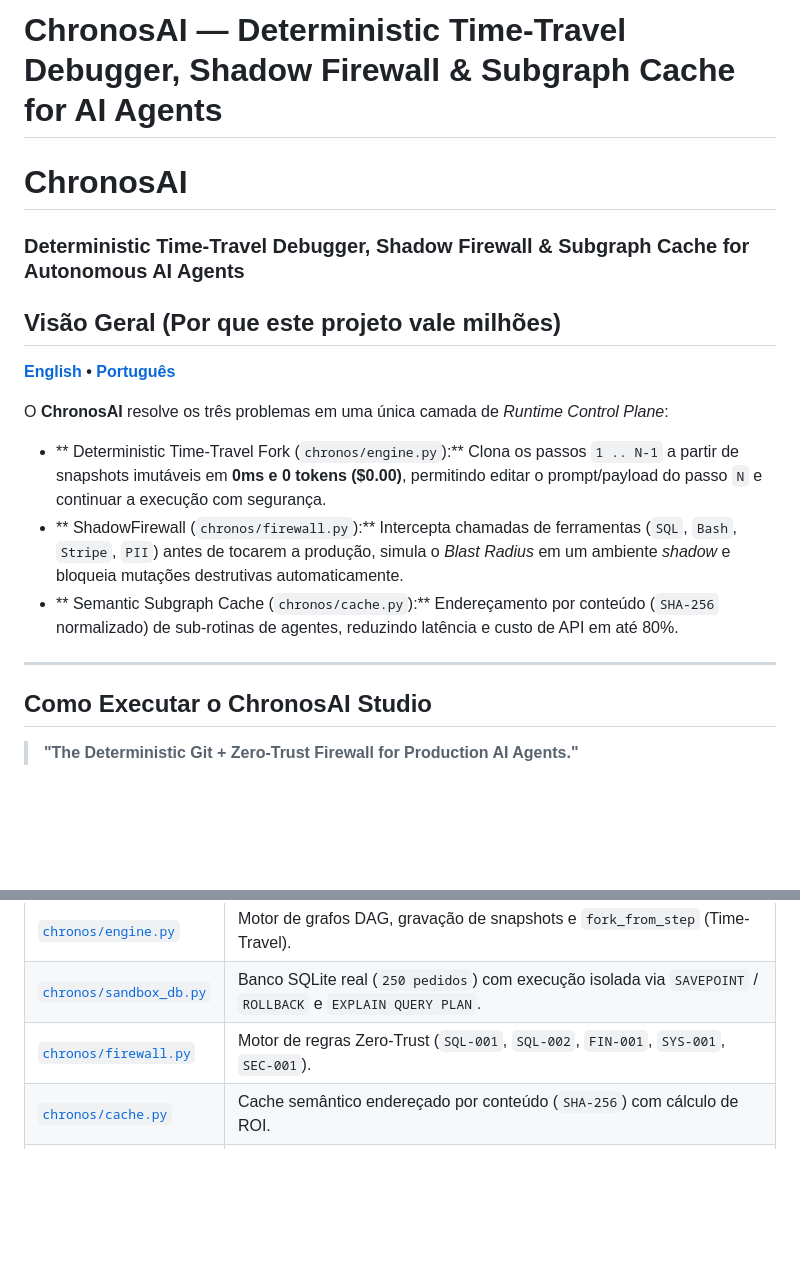
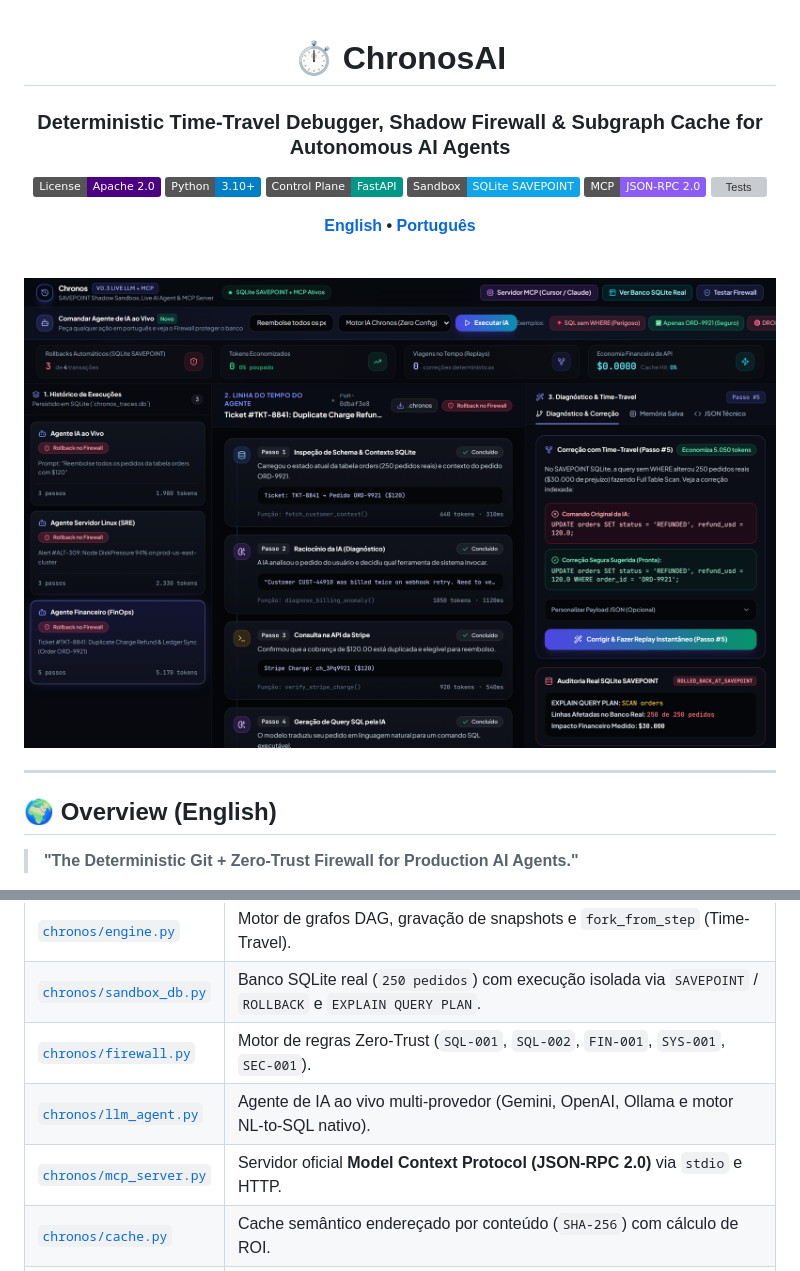
Before and after one commit to FJSolution/chronosIA, a Markdown page: README.md, 2 parts joined by grey strips. Rendered like a GitHub page; pictures changed too: docs/chronos-studio-preview.png (added); badges without logos; blank space fills up the shorter version; grey boxes are pictures that could not be loaded.

Commit message:
docs: embed high-DPI Chronos Studio preview screenshot in README hero

```diff
--- a/README.md
+++ b/README.md
@@ -1,20 +1,26 @@
-#  ChronosAI — Deterministic Time-Travel Debugger, Shadow Firewall & Subgraph Cache for AI Agents
+<div align="center">
 
-#  ChronosAI
+# ⏱️ ChronosAI
 ### Deterministic Time-Travel Debugger, Shadow Firewall & Subgraph Cache for Autonomous AI Agents
 
-##  Visão Geral (Por que este projeto vale milhões)
+[![License](https://img.shields.io/badge/License-Apache_2.0-indigo.svg)](LICENSE)
+[![Python](https://img.shields.io/badge/Python-3.10%2B-blue.svg)](https://www.python.org/)
+[![FastAPI](https://img.shields.io/badge/Control_Plane-FastAPI-009688.svg)](https://fastapi.tiangolo.com/)
+[![SQLite SAVEPOINT](https://img.shields.io/badge/Sandbox-SQLite_SAVEPOINT-0ea5e9.svg)](chronos/sandbox_db.py)
+[![MCP Server](https://img.shields.io/badge/MCP-JSON--RPC_2.0-8b5cf6.svg)](chronos/mcp_server.py)
+[![Tests](https://img.shields.io/badge/Tests-6%2F6_Passing-10b981.svg)](test_chronos.py)
 
 **[English](#-overview-english) • [Português](#-visão-geral-português)**
 
-O **ChronosAI** resolve os três problemas em uma única camada de *Runtime Control Plane*:
-* ** Deterministic Time-Travel Fork (`chronos/engine.py`):** Clona os passos `1 .. N-1` a partir de snapshots imutáveis em **0ms e 0 tokens ($0.00)**, permitindo editar o prompt/payload do passo `N` e continuar a execução com segurança.
-* ** ShadowFirewall (`chronos/firewall.py`):** Intercepta chamadas de ferramentas (`SQL`, `Bash`, `Stripe`, `PII`) antes de tocarem a produção, simula o *Blast Radius* em um ambiente *shadow* e bloqueia mutações destrutivas automaticamente.
-* ** Semantic Subgraph Cache (`chronos/cache.py`):** Endereçamento por conteúdo (`SHA-256` normalizado) de sub-rotinas de agentes, reduzindo latência e custo de API em até 80%.
+<br />
+
+<img src="docs/chronos-studio-preview.png" alt="ChronosAI Studio — Deterministic Time-Travel & SQLite SAVEPOINT Firewall" width="100%" />
+
+</div>
 
 ---
 
-##  Como Executar o ChronosAI Studio
+## 🌍 Overview (English)
 
 > **"The Deterministic Git + Zero-Trust Firewall for Production AI Agents."**
 
@@ -80,6 +108,8 @@ with sdk.trace_run(agent_name="FinOps-Agent", scenario="Order Refund #9921") as
 | [`chronos/engine.py`](chronos/engine.py) | Motor de grafos DAG, gravação de snapshots e `fork_from_step` (Time-Travel). |
 | [`chronos/sandbox_db.py`](chronos/sandbox_db.py) | Banco SQLite real (`250 pedidos`) com execução isolada via `SAVEPOINT` / `ROLLBACK` e `EXPLAIN QUERY PLAN`. |
 | [`chronos/firewall.py`](chronos/firewall.py) | Motor de regras Zero-Trust (`SQL-001`, `SQL-002`, `FIN-001`, `SYS-001`, `SEC-001`). |
+| [`chronos/llm_agent.py`](chronos/llm_agent.py) | Agente de IA ao vivo multi-provedor (Gemini, OpenAI, Ollama e motor NL-to-SQL nativo). |
+| [`chronos/mcp_server.py`](chronos/mcp_server.py) | Servidor oficial **Model Context Protocol (JSON-RPC 2.0)** via `stdio` e HTTP. |
 | [`chronos/cache.py`](chronos/cache.py) | Cache semântico endereçado por conteúdo (`SHA-256`) com cálculo de ROI. |
 | [`chronos/storage.py`](chronos/storage.py) | Persistência em SQLite (`PRAGMA journal_mode=WAL`) e exportador de pacotes `.chronos.json`. |
 | [`chronos/sdk.py`](chronos/sdk.py) | Decoradores Python (`@sdk.step`, `sdk.trace_run`) para fácil integração. |
```
Also changed, not shown: other parts of README.md (+29 -7 lines).
